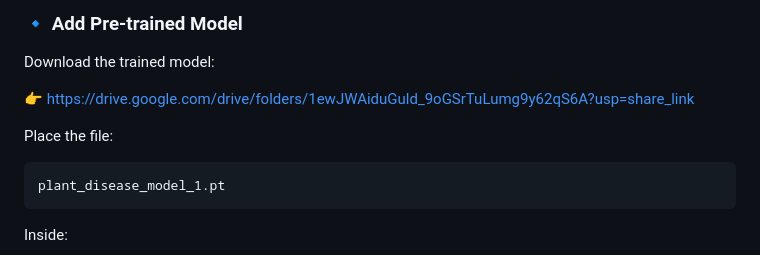
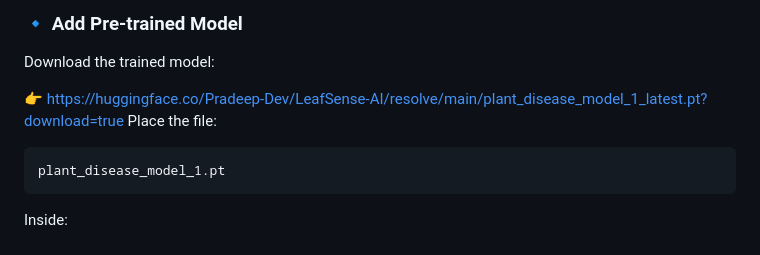
Before and after one commit to kxkxshi/LeafSense-AI, a Markdown page: README.md, the part around the change. GitHub-like rendering.

Commit message:
Change model download link to Hugging Face
Updated the download link for the pre-trained model to Hugging Face.

````diff
--- a/README.md
+++ b/README.md
@@ -86,8 +86,7 @@ pip install -r requirements.txt
 
 Download the trained model:
 
-👉 https://drive.google.com/drive/folders/1ewJWAiduGuld_9oGSrTuLumg9y62qS6A?usp=share_link
-
+👉 https://huggingface.co/Pradeep-Dev/LeafSense-AI/resolve/main/plant_disease_model_1_latest.pt?download=true
 Place the file:
 
 ```
````
